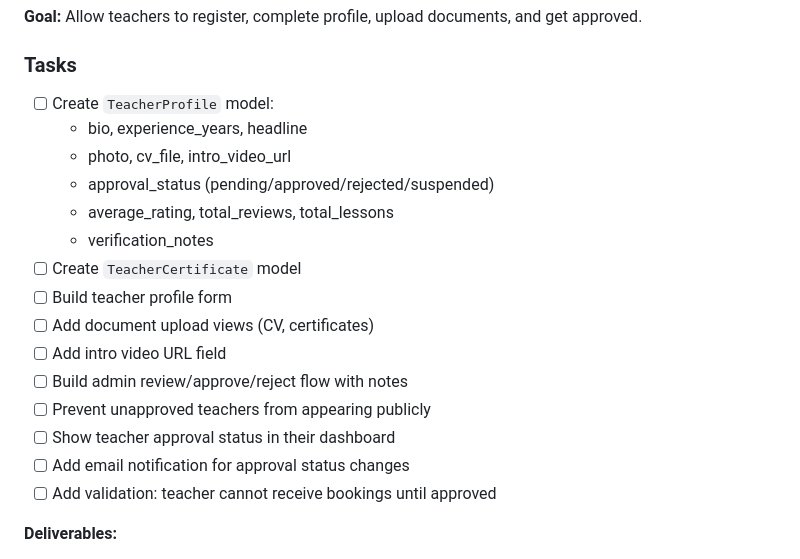
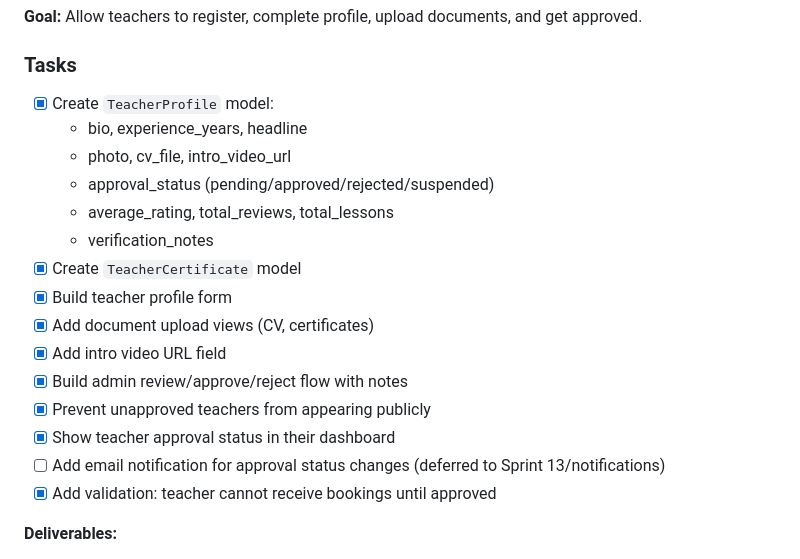
Before and after one commit to ahmed2004954/Trusted-Academic, a Markdown page: SPRINTS.md, the part around the change. Drawn GitHub-style.

Commit message:
Update SPRINTS.md: mark Sprint 2 (teacher onboarding & approval) complete

```diff
--- a/SPRINTS.md
+++ b/SPRINTS.md
@@ -94,21 +94,21 @@
 **Goal:** Allow teachers to register, complete profile, upload documents, and get approved.
 
 ### Tasks
-- [ ] Create `TeacherProfile` model:
+- [x] Create `TeacherProfile` model:
   - bio, experience_years, headline
   - photo, cv_file, intro_video_url
   - approval_status (pending/approved/rejected/suspended)
   - average_rating, total_reviews, total_lessons
   - verification_notes
-- [ ] Create `TeacherCertificate` model
-- [ ] Build teacher profile form
-- [ ] Add document upload views (CV, certificates)
-- [ ] Add intro video URL field
-- [ ] Build admin review/approve/reject flow with notes
-- [ ] Prevent unapproved teachers from appearing publicly
-- [ ] Show teacher approval status in their dashboard
-- [ ] Add email notification for approval status changes
-- [ ] Add validation: teacher cannot receive bookings until approved
+- [x] Create `TeacherCertificate` model
+- [x] Build teacher profile form
+- [x] Add document upload views (CV, certificates)
+- [x] Add intro video URL field
+- [x] Build admin review/approve/reject flow with notes
+- [x] Prevent unapproved teachers from appearing publicly
+- [x] Show teacher approval status in their dashboard
+- [ ] Add email notification for approval status changes (deferred to Sprint 13/notifications)
+- [x] Add validation: teacher cannot receive bookings until approved
 
 **Deliverables:**
 - Teacher onboarding flow
```
